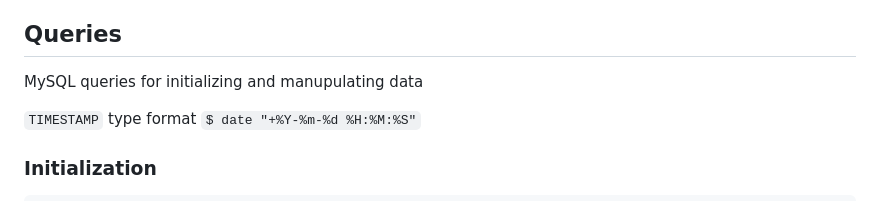
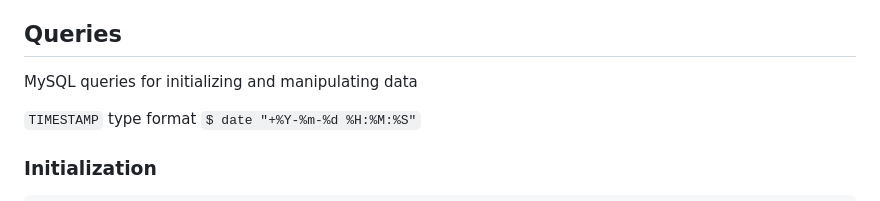
Before and after one commit to SaluteKevin/AQkid, a Markdown page: Design/use-cases.md, the part around the change. Rendered like a GitHub page.

Commit message:
Fix typo

```diff
--- a/Design/use-cases.md
+++ b/Design/use-cases.md
@@ -11,7 +11,7 @@
 
 ## Queries
 
-MySQL queries for initializing and manupulating data
+MySQL queries for initializing and manipulating data
 
 `TIMESTAMP` type format `$ date "+%Y-%m-%d %H:%M:%S"`
 
```
